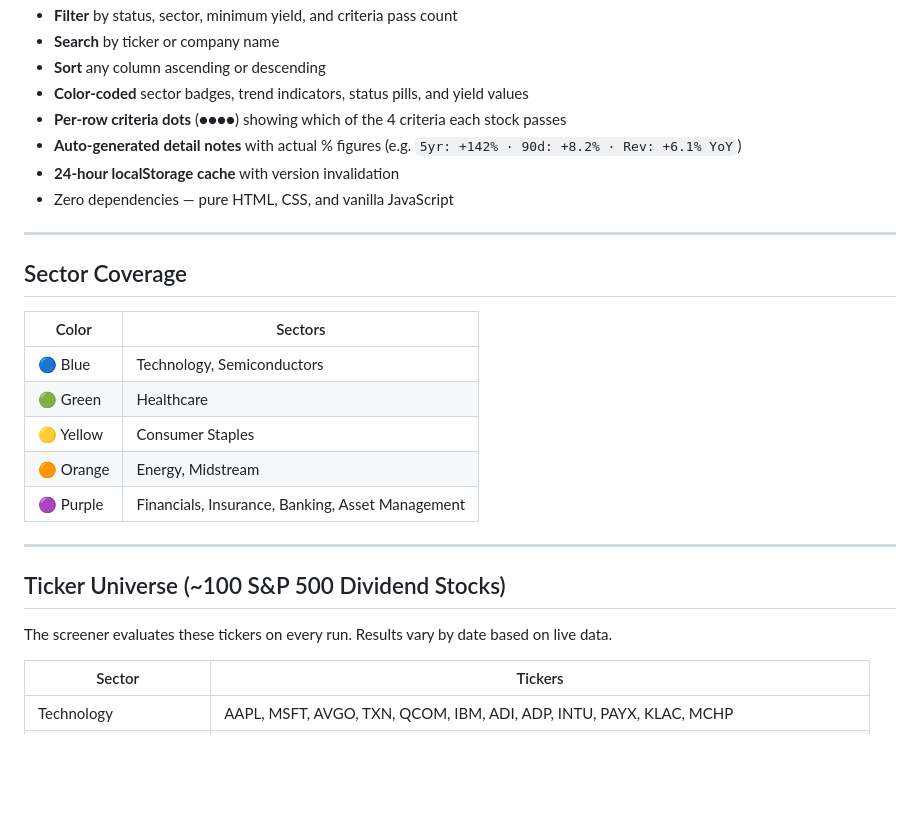
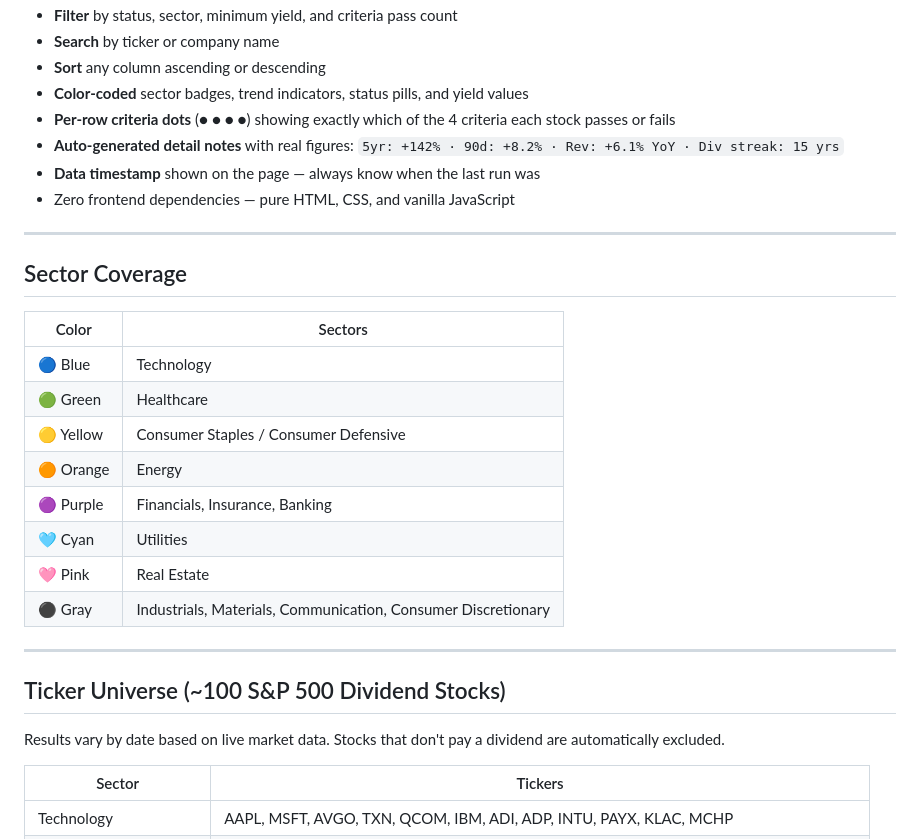
Before and after one commit to dblasing/sp500screener, a Markdown page: README.md, the part around one of its changes. Drawn GitHub-style; blank space fills up the shorter version.

```diff
--- a/README.md
+++ b/README.md
@@ -58,10 +67,10 @@ Every stock on the screen must pass (or be evaluated against) all four of the fo
 - **Search** by ticker or company name
 - **Sort** any column ascending or descending
 - **Color-coded** sector badges, trend indicators, status pills, and yield values
-- **Per-row criteria dots** (●●●●) showing which of the 4 criteria each stock passes
-- **Auto-generated detail notes** with actual % figures (e.g. `5yr: +142% · 90d: +8.2% · Rev: +6.1% YoY`)
-- **24-hour localStorage cache** with version invalidation
-- Zero dependencies — pure HTML, CSS, and vanilla JavaScript
+- **Per-row criteria dots** (● ● ● ●) showing exactly which of the 4 criteria each stock passes or fails
+- **Auto-generated detail notes** with real figures: `5yr: +142% · 90d: +8.2% · Rev: +6.1% YoY · Div streak: 15 yrs`
+- **Data timestamp** shown on the page — always know when the last run was
+- Zero frontend dependencies — pure HTML, CSS, and vanilla JavaScript
 
 ---
 
@@ -69,17 +78,20 @@ Every stock on the screen must pass (or be evaluated against) all four of the fo
 
 | Color | Sectors |
 |-------|---------|
-| 🔵 Blue | Technology, Semiconductors |
+| 🔵 Blue | Technology |
 | 🟢 Green | Healthcare |
-| 🟡 Yellow | Consumer Staples |
-| 🟠 Orange | Energy, Midstream |
-| 🟣 Purple | Financials, Insurance, Banking, Asset Management |
+| 🟡 Yellow | Consumer Staples / Consumer Defensive |
+| 🟠 Orange | Energy |
+| 🟣 Purple | Financials, Insurance, Banking |
+| 🩵 Cyan | Utilities |
+| 🩷 Pink | Real Estate |
+| ⚫ Gray | Industrials, Materials, Communication, Consumer Discretionary |
 
 ---
 
 ## Ticker Universe (~100 S&P 500 Dividend Stocks)
 
-The screener evaluates these tickers on every run. Results vary by date based on live data.
+Results vary by date based on live market data. Stocks that don't pay a dividend are automatically excluded.
 
 | Sector | Tickers |
 |--------|---------|
```
Also changed, not shown: other parts of README.md (+87 -68 lines).
